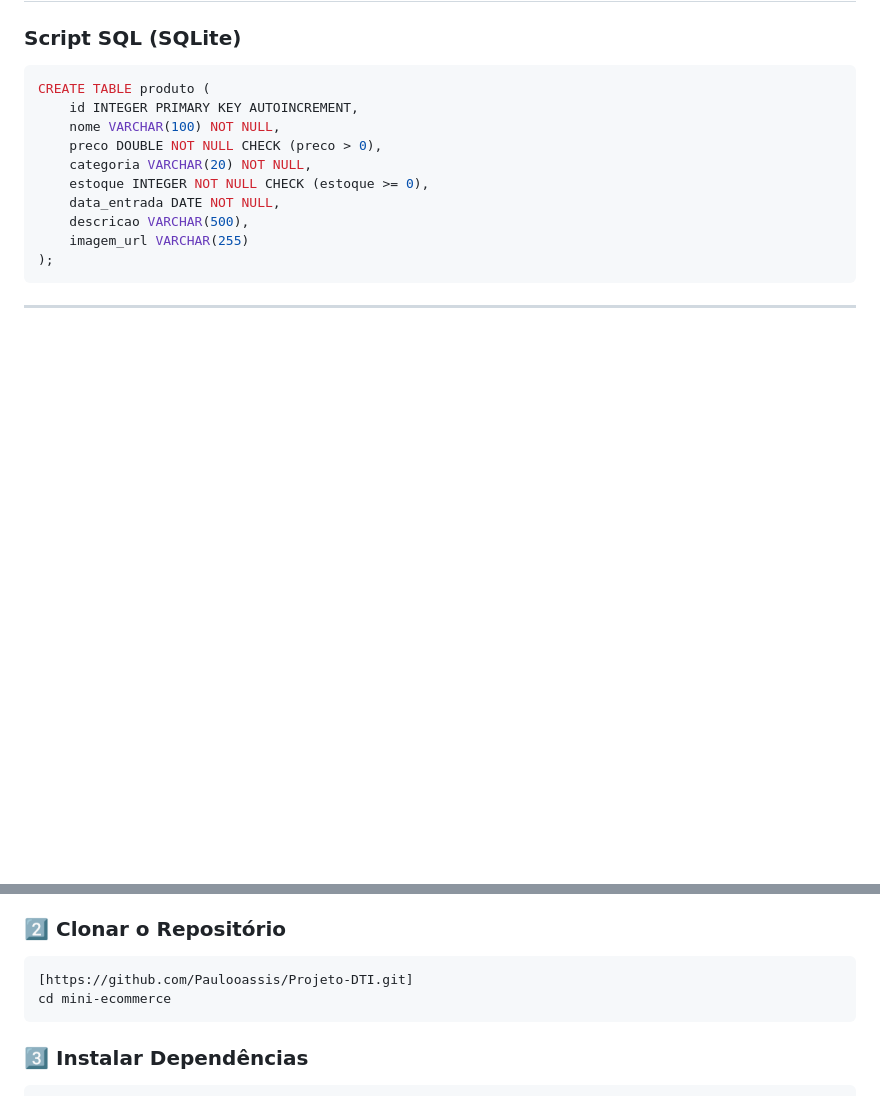
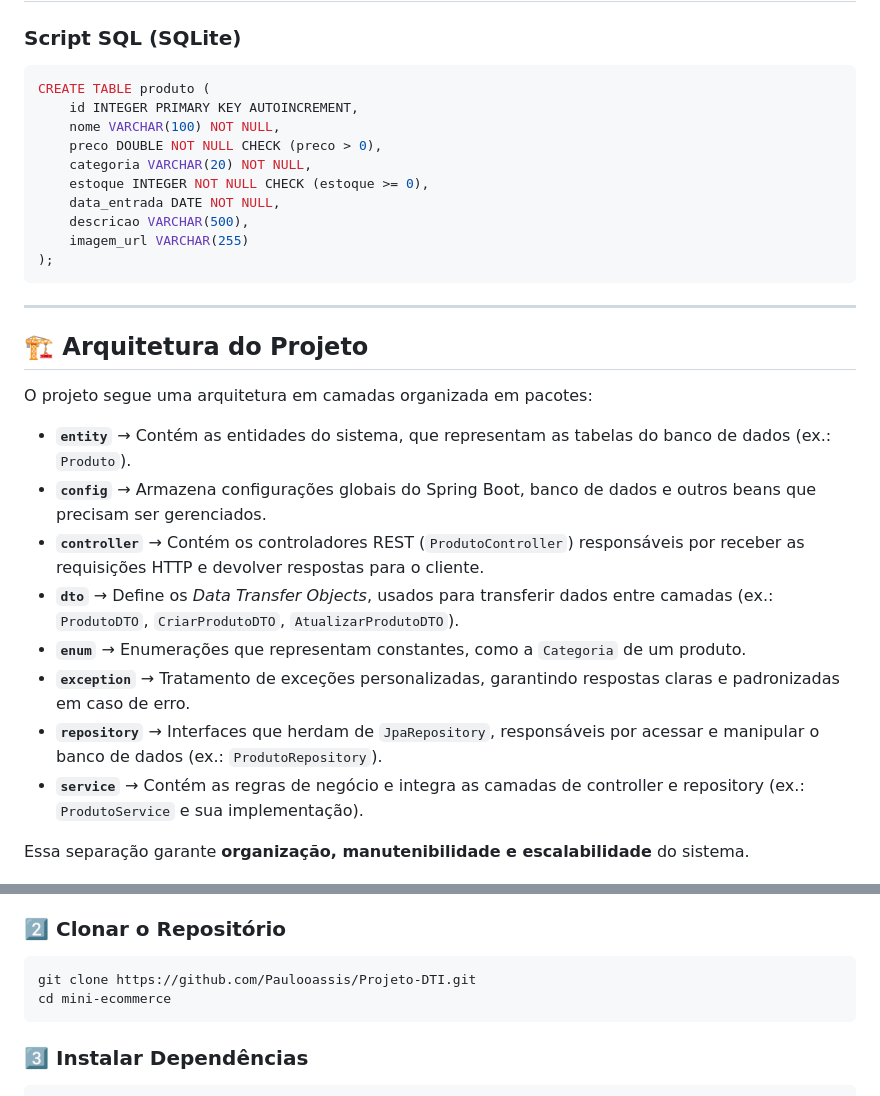
Before and after one commit to Paulooassis/Projeto-DTI, a Markdown page: README.md, 2 parts joined by grey strips. Drawn GitHub-style; blank space fills up the shorter version.

````diff
--- a/README.md
+++ b/README.md
@@ -58,3 +58,18 @@ CREATE TABLE produto (
 
 ---
 
+## 🏗️ Arquitetura do Projeto
+
+O projeto segue uma arquitetura em camadas organizada em pacotes:
+
+* **`entity`** → Contém as entidades do sistema, que representam as tabelas do banco de dados (ex.: `Produto`).
+* **`config`** → Armazena configurações globais do Spring Boot, banco de dados e outros beans que precisam ser gerenciados.
+* **`controller`** → Contém os controladores REST (`ProdutoController`) responsáveis por receber as requisições HTTP e devolver respostas para o cliente.
+* **`dto`** → Define os *Data Transfer Objects*, usados para transferir dados entre camadas (ex.: `ProdutoDTO`, `CriarProdutoDTO`, `AtualizarProdutoDTO`).
+* **`enum`** → Enumerações que representam constantes, como a `Categoria` de um produto.
+* **`exception`** → Tratamento de exceções personalizadas, garantindo respostas claras e padronizadas em caso de erro.
+* **`repository`** → Interfaces que herdam de `JpaRepository`, responsáveis por acessar e manipular o banco de dados (ex.: `ProdutoRepository`).
+* **`service`** → Contém as regras de negócio e integra as camadas de controller e repository (ex.: `ProdutoService` e sua implementação).
+
+Essa separação garante **organização, manutenibilidade e escalabilidade** do sistema.
+
@@ -93,7 +128,7 @@ CREATE TABLE produto (
 ### 2️⃣ Clonar o Repositório
 
 ```bash
-[https://github.com/Paulooassis/Projeto-DTI.git]
+git clone https://github.com/Paulooassis/Projeto-DTI.git
 cd mini-ecommerce
 ```
 
````
Also changed, not shown: other parts of README.md (+20 -0 lines).
